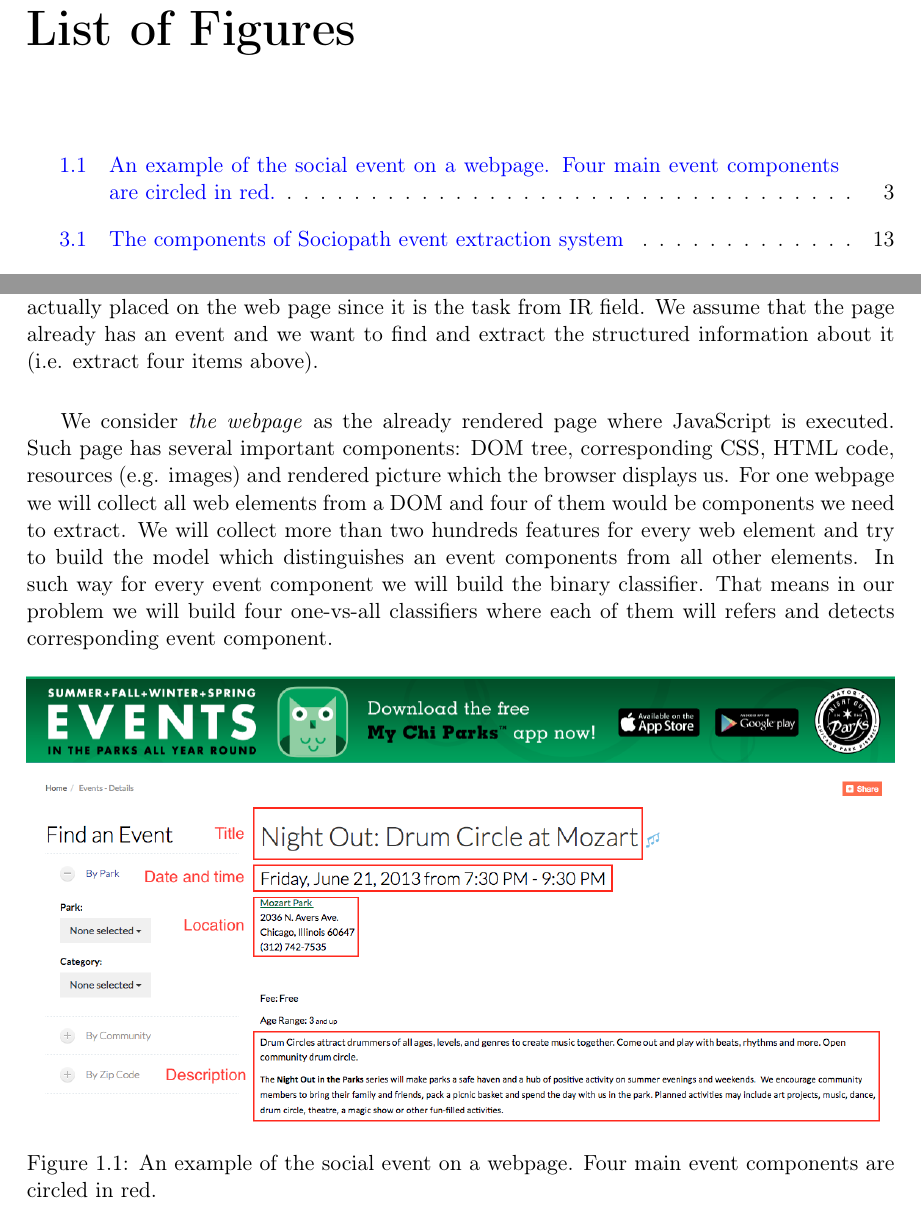
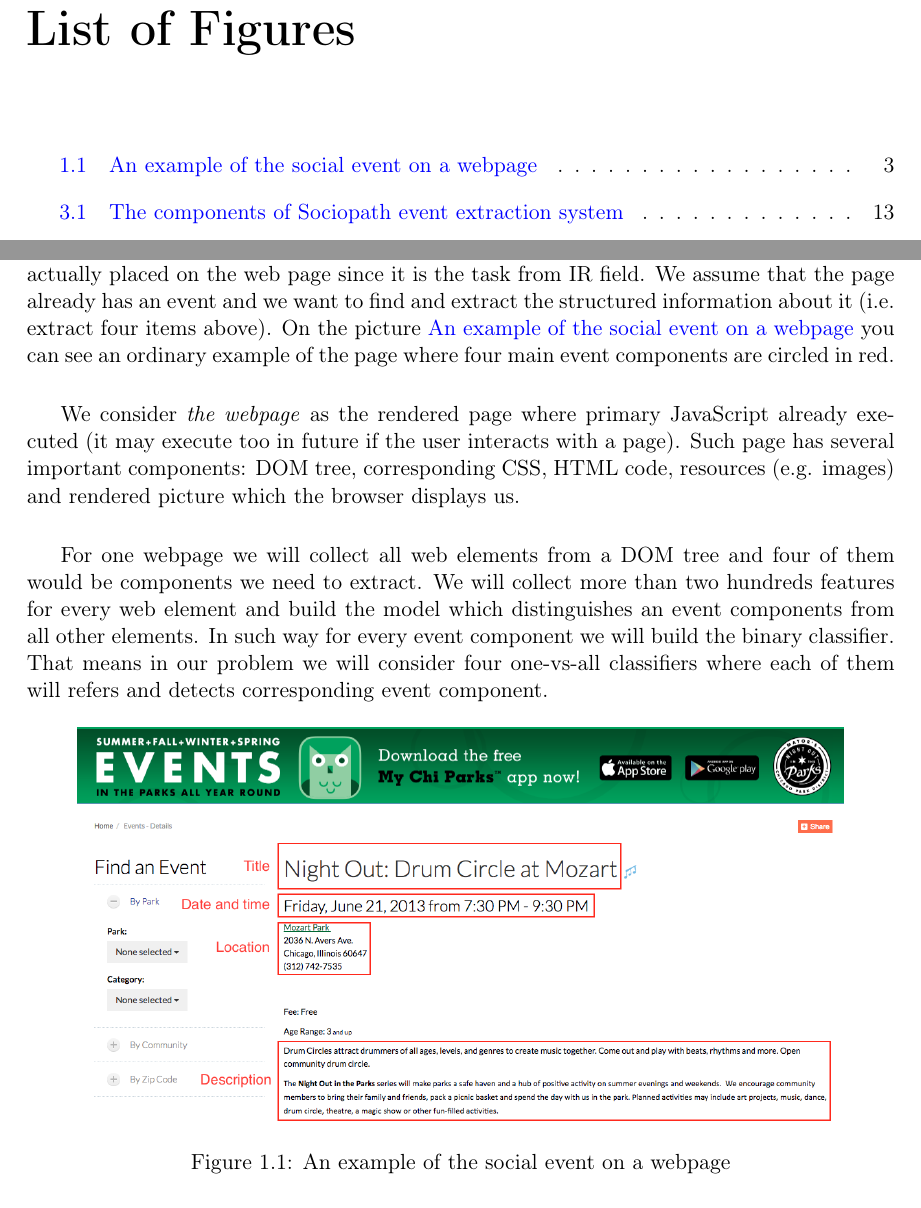
Before and after one commit to galinaalperovich/Ms-Thesis-CVUT, a LaTeX thesis (Thesis.tex, which reads 01_Introduction/Intro1.tex): two parts of pages 13 and 19 of 45, joined at a grey line, cut so that both start at the same text. Compiled offline with pdfLaTeX.

Commit message:
Thesis outline, architecture, event image

```diff
--- a/01_Introduction/Intro1.tex
+++ b/01_Introduction/Intro1.tex
@@ -35,15 +35,17 @@ To classify the entity on a web page as an event let's state that it must have t
     \item Certain location where event is taking place
 \end{enumerate}
 
-In this thesis, we won't solve the problem of identifying if the event announcement is actually placed on the web page since it is the task from IR field. We assume that the page already has an event and we want to find and extract the structured information about it (i.e. extract four items above).\\
+In this thesis, we won't solve the problem of identifying if the event announcement is actually placed on the web page since it is the task from IR field. We assume that the page already has an event and we want to find and extract the structured information about it (i.e. extract four items above). On the picture \nameref{fig:webevent} you can see an ordinary example of the page where four main event components are circled in red.\\
 
-We consider \textit{the webpage} as the already rendered page where JavaScript is executed. Such page has several important components: DOM tree, corresponding CSS, HTML code, resources (e.g. images) and rendered picture which the browser displays us. For one webpage we will collect all web elements from a DOM and four of them would be components we need to extract. We will collect more than two hundreds features for every web element and try to build the model which distinguishes an event components from all other elements. In such way for every event component we will build the binary classifier. That means in our problem we will build four one-vs-all classifiers where each of them will refers and detects corresponding event component.
+We consider \textit{the webpage} as the rendered page where primary JavaScript already executed (it may execute too in future if the user interacts with a page). Such page has several important components: DOM tree, corresponding CSS, HTML code, resources (e.g. images) and rendered picture which the browser displays us. \\
+
+For one webpage we will collect all web elements from a DOM tree and four of them would be components we need to extract. We will collect more than two hundreds features for every web element and build the model which distinguishes an event components from all other elements. In such way for every event component we will build the binary classifier. That means in our problem we will consider four one-vs-all classifiers where each of them will refers and detects corresponding event component.
 
 \begin{figure}[h]
 \begin{center}
-\includegraphics[width=1.0\textwidth]{figures01/event_example}
-\caption{An example of the social event on a webpage. Four main event components are circled in red.}
-\label{fig:architecture}
+\includegraphics[height=7cm]{figures01/event_example}
+\caption{An example of the social event on a webpage}
+\label{fig:webevent}
 \end{center}
 \end{figure}
 
```
